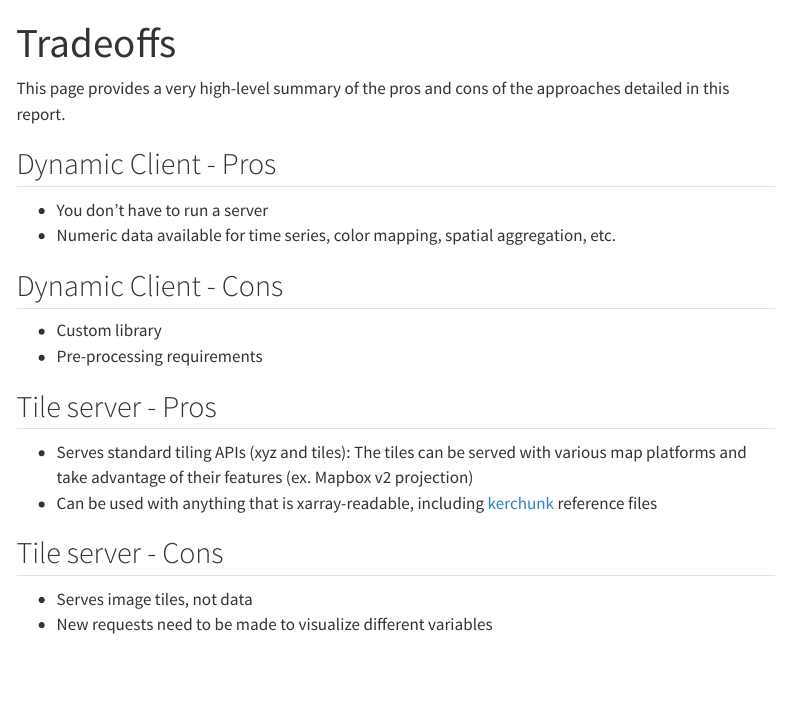
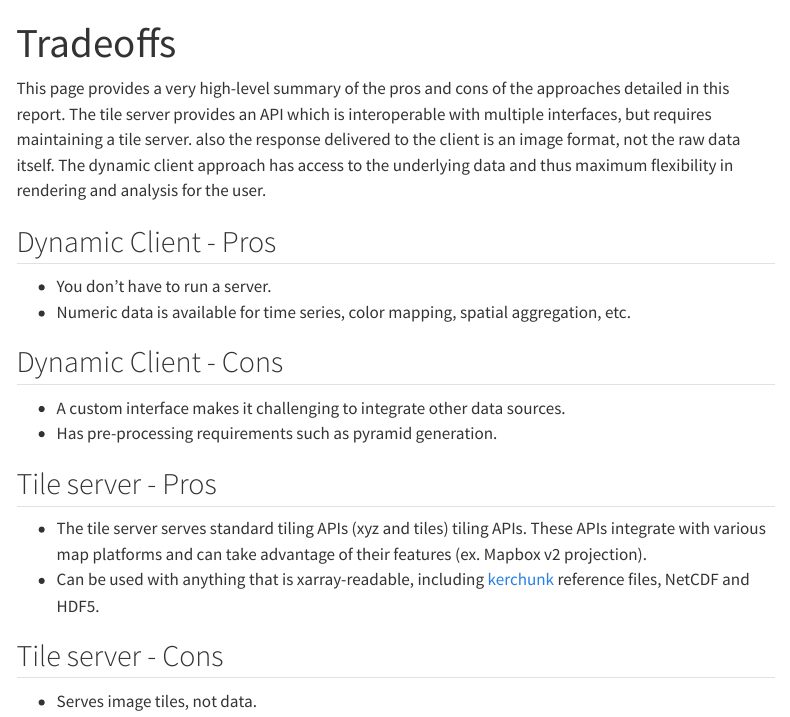
Before and after one commit to NASA-IMPACT/zarr-visualization-report, a Quarto document (approaches/tradeoffs.qmd): the page in a window 1100 px wide, from its top. Rendered offline with R 4.5, knitr and Pandoc in place of Quarto, with nearby package versions; menus at the side of the page are left out.

Commit message:
Update tradeoffs.qmd

```diff
--- a/approaches/tradeoffs.qmd
+++ b/approaches/tradeoffs.qmd
@@ -3,23 +3,23 @@ title: "Tradeoffs"
 ---
 
 This page provides a very high-level summary of the pros and cons of the approaches detailed in this report.
+The tile server provides an API which is interoperable with multiple interfaces, but requires maintaining a tile server. also the response delivered to the client is an image format, not the raw data itself. The dynamic client approach has access to the underlying data and thus maximum flexibility in rendering and analysis for the user.
 
 ## Dynamic Client - Pros
 
-* You don’t have to run a server
-* Numeric data available for time series, color mapping, spatial aggregation, etc.
+* You don’t have to run a server.
+* Numeric data is available for time series, color mapping, spatial aggregation, etc.
 
 ## Dynamic Client - Cons
 
-* Custom library
-* Pre-processing requirements
+* A custom interface makes it challenging to integrate other data sources.
+* Has pre-processing requirements such as pyramid generation.
 
 ## Tile server - Pros
 
-* Serves standard tiling APIs (xyz and tiles): The tiles can be served with various map platforms and take advantage of their features (ex. Mapbox v2 projection)
-* Can be used with anything that is xarray-readable, including [kerchunk](https://fsspec.github.io/kerchunk/) reference files
+* The tile server serves standard tiling APIs (xyz and tiles) tiling APIs. These APIs integrate with various map platforms and can take advantage of their features (ex. Mapbox v2 projection).
+* Can be used with anything that is xarray-readable, including [kerchunk](https://fsspec.github.io/kerchunk/) reference files, NetCDF and HDF5.
 
 ## Tile server - Cons
 
-* Serves image tiles, not data
-* New requests need to be made to visualize different variables
+* Serves image tiles, not data.
```
